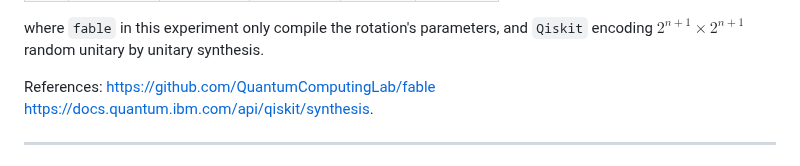
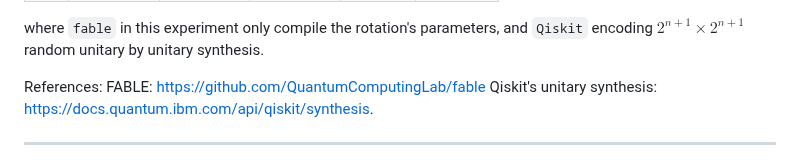
Before and after one commit to zexianLIPolyU/BITBLE, a Markdown page: README.md, the part around the change. Rendered like a GitHub page.

```diff
--- a/README.md
+++ b/README.md
@@ -124,7 +124,9 @@ Time of compiling $2^{n}\times 2^{n}$ random matrices (compute the single parame
 where `fable` in this experiment only compile the rotation's parameters, and `Qiskit` encoding $2^{n+1}\times 2^{n+1}$ random unitary by unitary synthesis.
 
 References:
+FABLE:
 [https://github.com/QuantumComputingLab/fable](https://github.com/QuantumComputingLab/fable)
+Qiskit's unitary synthesis:
 [https://docs.quantum.ibm.com/api/qiskit/synthesis](https://docs.quantum.ibm.com/api/qiskit/synthesis).
 
 -----------
```
